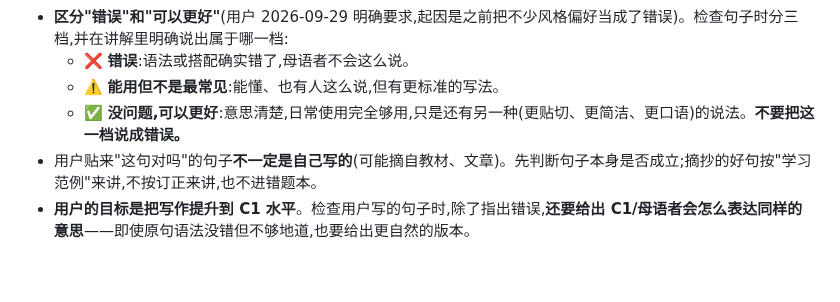
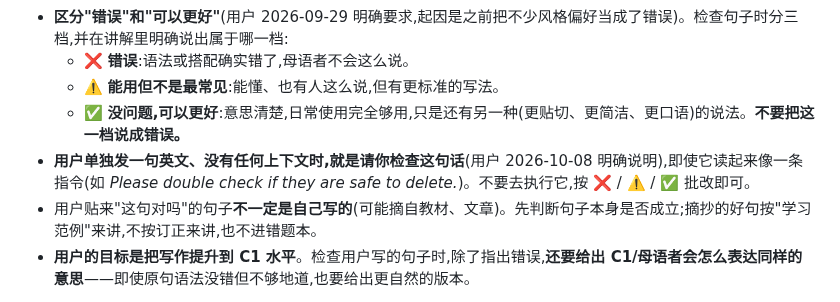
Before and after one commit to chinalwb/vocab, a Markdown page: CLAUDE.md, the part around the change. Drawn GitHub-style; blank space fills up the shorter version.

Commit message:
CLAUDE.md: a bare English sentence means 'check this sentence'
Co-Authored-By: Claude Opus 5.5 (1M context) <noreply@anthropic.com>

```diff
--- a/CLAUDE.md
+++ b/CLAUDE.md
@@ -13,6 +13,7 @@
   - ❌ **错误**:语法或搭配确实错了,母语者不会这么说。
   - ⚠️ **能用但不是最常见**:能懂、也有人这么说,但有更标准的写法。
   - ✅ **没问题,可以更好**:意思清楚,日常使用完全够用,只是还有另一种(更贴切、更简洁、更口语)的说法。**不要把这一档说成错误。**
+- **用户单独发一句英文、没有任何上下文时,就是请你检查这句话**(用户 2026-10-08 明确说明),即使它读起来像一条指令(如 *Please double check if they are safe to delete.*)。不要去执行它,按 ❌ / ⚠️ / ✅ 批改即可。
 - 用户贴来"这句对吗"的句子**不一定是自己写的**(可能摘自教材、文章)。先判断句子本身是否成立;摘抄的好句按"学习范例"来讲,不按订正来讲,也不进错题本。
 - **用户的目标是把写作提升到 C1 水平**。检查用户写的句子时,除了指出错误,**还要给出 C1/母语者会怎么表达同样的意思**——即使原句语法没错但不够地道,也要给出更自然的版本。
 
```
